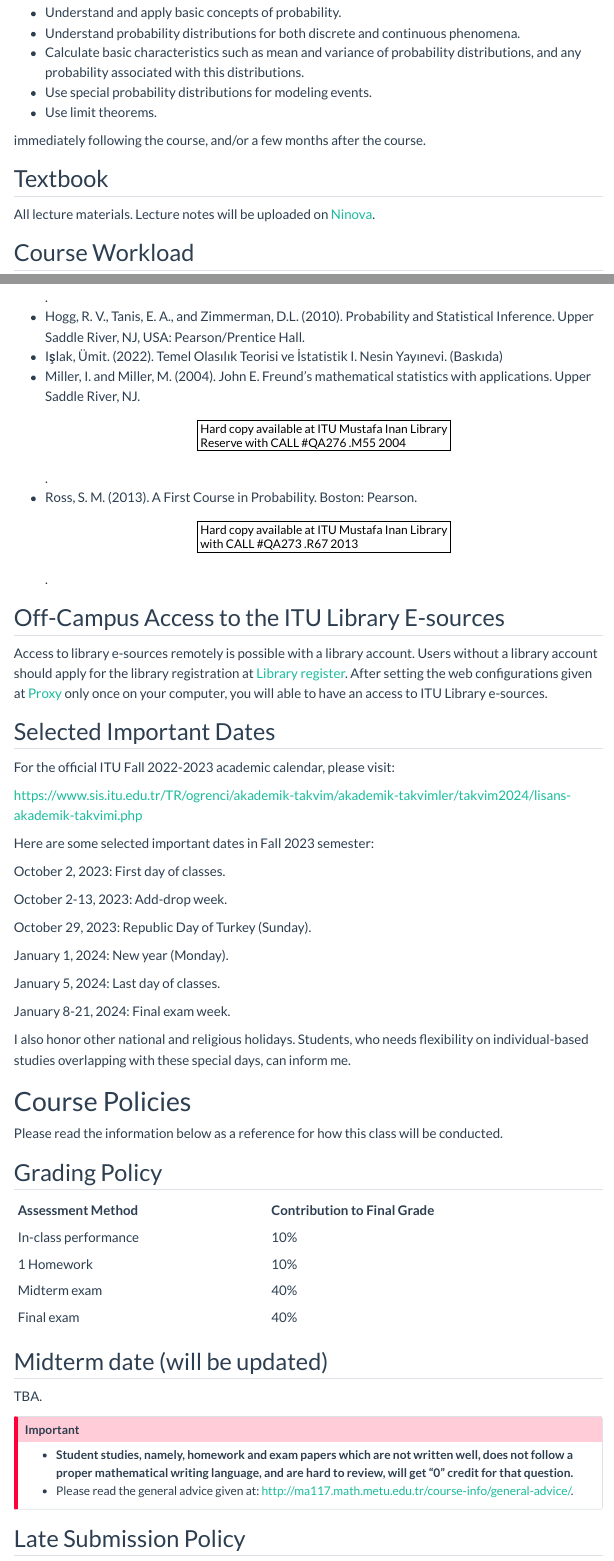
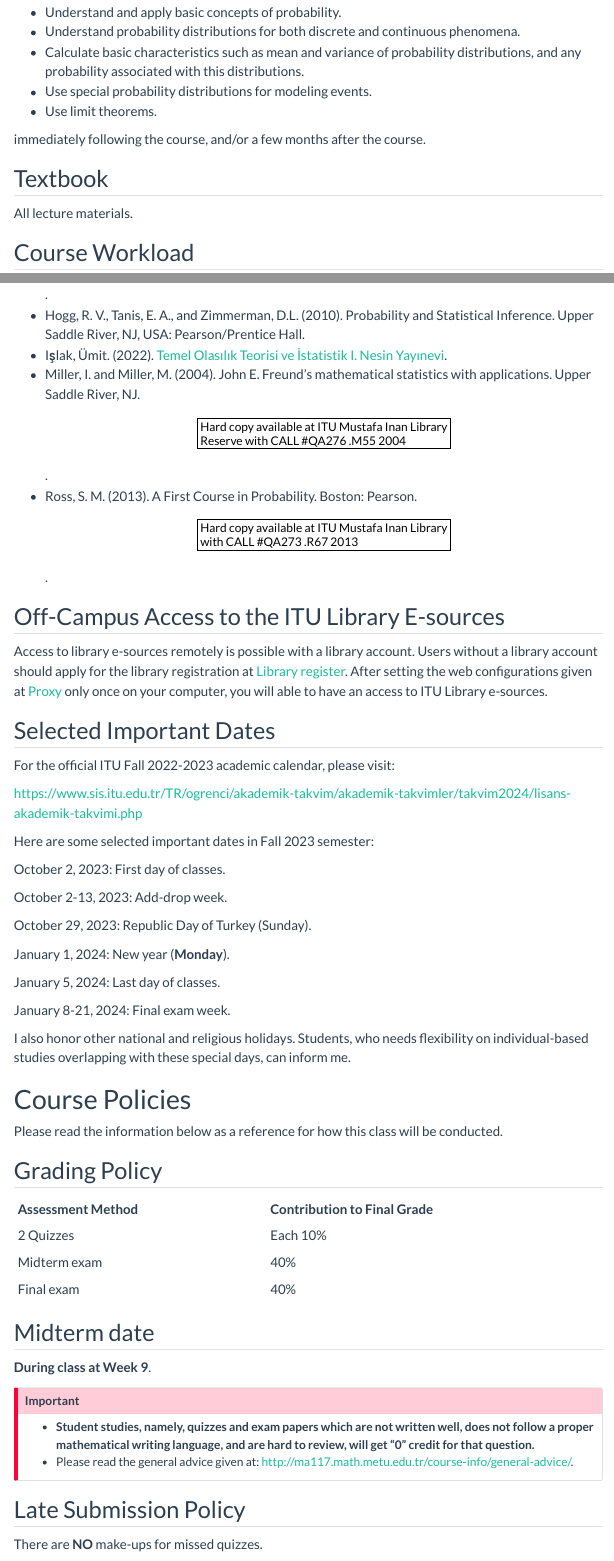
Before and after one commit to mat221e-fall23/MAT221E-Fall23.github.io, a Quarto document (syllabus.qmd): the page in a window 1100 px wide, from 1600 px down before the commit and from 1580 px down after it, so that both start at the same text, and a second part further down, joined at a grey line. Rendered offline with R 4.5, knitr and Pandoc in place of Quarto, with nearby package versions; menus at the side of the page are left out.

Commit message:
some updates

```diff
--- a/syllabus.qmd
+++ b/syllabus.qmd
@@ -95,7 +95,7 @@ immediately following the course, and/or a few months after the course.
 
 ## Textbook
 
-All lecture materials. Lecture notes will be uploaded on [Ninova](https://ninova.itu.edu.tr).
+All lecture materials.
 
 ## Course Workload
 
@@ -115,7 +115,7 @@ Students are encouraged to consult the following sources on their own:
 
 <li>Hogg, R. V., Tanis, E. A., and Zimmerman, D.L. (2010). Probability and Statistical Inference. Upper Saddle River, NJ, USA: Pearson/Prentice Hall.</li>
 
-<li>Işlak, Ümit. (2022). Temel Olasılık Teorisi ve İstatistik I. Nesin Yayınevi. (Baskıda)</li>
+<li>Işlak, Ümit. (2022). [Temel Olasılık Teorisi ve İstatistik I. Nesin Yayınevi](https://www.nesinyayinevi.com/urun/temel-olasilik-teorisi-ve-istatistik-1).</li>
 
 <li>Miller, I. and Miller, M. (2004). John E. Freund's mathematical statistics with applications. Upper Saddle River, NJ. \[Hard copy available at ITU Mustafa Inan Library Reserve with CALL #QA276 .M55 2004\].</li>
 
@@ -147,7 +147,7 @@ October 2-13, 2023: Add-drop week.
 
 October 29, 2023: Republic Day of Turkey (Sunday).
 
-January 1, 2024: New year (Monday).
+January 1, 2024: New year (**Monday**).
 
 January 5, 2024: Last day of classes.
 
@@ -163,23 +163,23 @@ Please read the information below as a reference for how this class will be cond
 
 | Assessment Method    | Contribution to Final Grade |
 |:---------------------|:----------------------------|
-| In-class performance | 10%                         |
-| 1 Homework           | 10%                         |
+| 2 Quizzes            | Each 10%                    |
 | Midterm exam         | 40%                         |
 | Final exam           | 40%                         |
 
-## Midterm date (will be updated)
 
-TBA.
+## Midterm date
+
+**During class at Week 9**.
 
 ::: callout-important
--   **Student studies, namely, homework and exam papers which are not written well, does not follow a proper mathematical writing language, and are hard to review, will get "0" credit for that question.**
+-   **Student studies, namely, quizzes and exam papers which are not written well, does not follow a proper mathematical writing language, and are hard to review, will get "0" credit for that question.**
 -   Please read the general advice given at: <http://ma117.math.metu.edu.tr/course-info/general-advice/>.
 :::
 
 ## Late Submission Policy
 
-There are **NO** make-ups for missed homework or in-class activities.
+There are **NO** make-ups for missed quizzes.
 
 ## Final Exam Attendance Policy
 
```
Also changed, not shown: index.qmd (+1 -1 lines), docs/search.json, syllabus.qmd (8 more changed lines), 3 other files.
